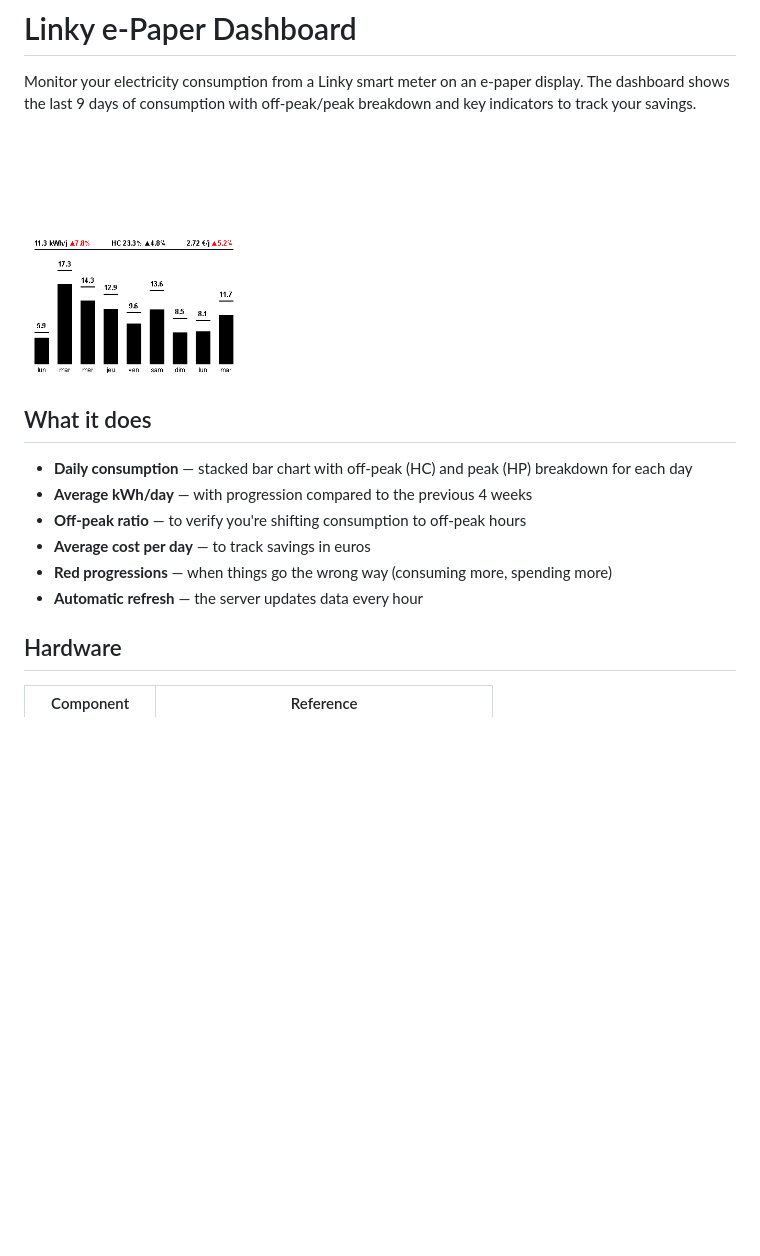
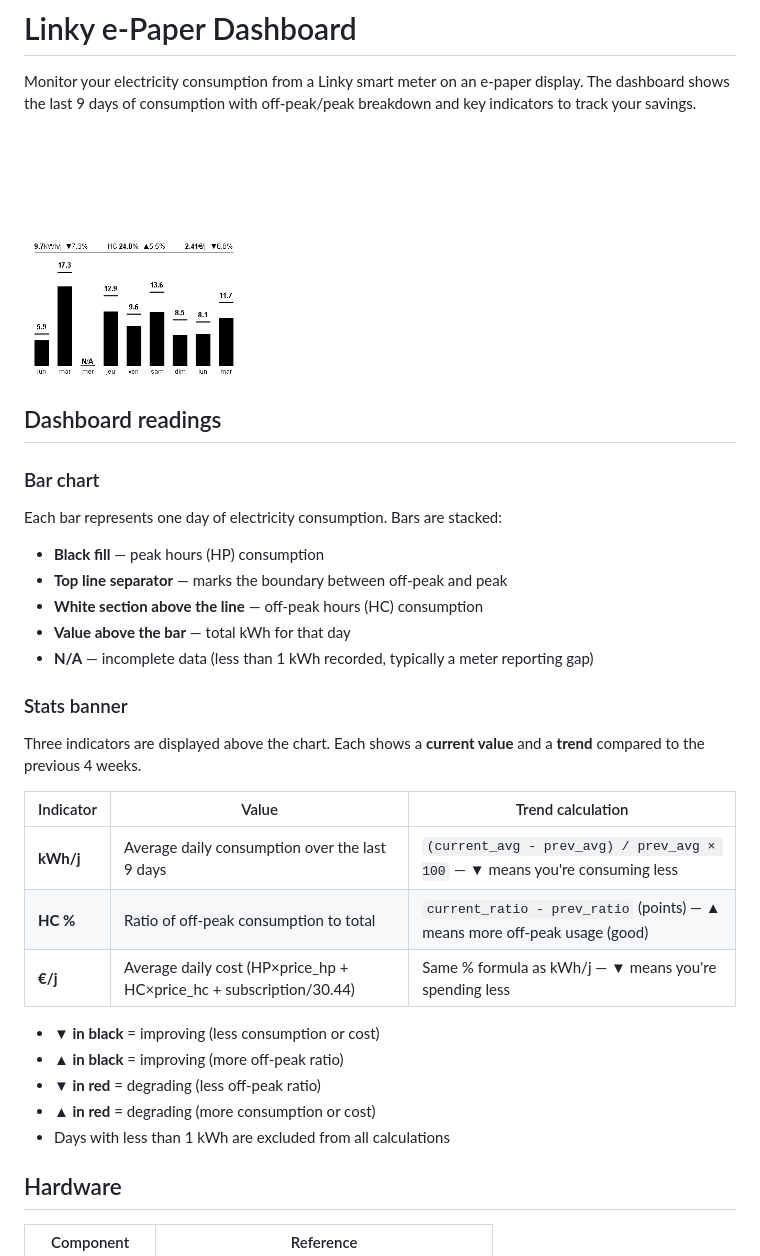
Before and after one commit to moifort/home-dashboard, a Markdown page: README.md, the part around the change printed below. GitHub-like rendering; pictures changed too: docs/preview.png; blank space fills up the shorter version.

```diff
--- a/README.md
+++ b/README.md
@@ -4,14 +4,33 @@ Monitor your electricity consumption from a Linky smart meter on an e-paper disp
 
 ![Dashboard preview](docs/preview.png)
 
-## What it does
+## Dashboard readings
 
-- **Daily consumption** — stacked bar chart with off-peak (HC) and peak (HP) breakdown for each day
-- **Average kWh/day** — with progression compared to the previous 4 weeks
-- **Off-peak ratio** — to verify you're shifting consumption to off-peak hours
-- **Average cost per day** — to track savings in euros
-- **Red progressions** — when things go the wrong way (consuming more, spending more)
-- **Automatic refresh** — the server updates data every hour
+### Bar chart
+
+Each bar represents one day of electricity consumption. Bars are stacked:
+
+- **Black fill** — peak hours (HP) consumption
+- **Top line separator** — marks the boundary between off-peak and peak
+- **White section above the line** — off-peak hours (HC) consumption
+- **Value above the bar** — total kWh for that day
+- **N/A** — incomplete data (less than 1 kWh recorded, typically a meter reporting gap)
+
+### Stats banner
+
+Three indicators are displayed above the chart. Each shows a **current value** and a **trend** compared to the previous 4 weeks.
+
+| Indicator | Value | Trend calculation |
+|-----------|-------|-------------------|
+| **kWh/j** | Average daily consumption over the last 9 days | `(current_avg - prev_avg) / prev_avg × 100` — ▼ means you're consuming less |
+| **HC %** | Ratio of off-peak consumption to total | `current_ratio - prev_ratio` (points) — ▲ means more off-peak usage (good) |
+| **€/j** | Average daily cost (HP×price_hp + HC×price_hc + subscription/30.44) | Same % formula as kWh/j — ▼ means you're spending less |
+
+- **▼ in black** = improving (less consumption or cost)
+- **▲ in black** = improving (more off-peak ratio)
+- **▼ in red** = degrading (less off-peak ratio)
+- **▲ in red** = degrading (more consumption or cost)
+- Days with less than 1 kWh are excluded from all calculations
 
 ## Hardware
 
```
Also changed, not shown: other parts of README.md (+26 -49 lines), CHANGELOG.md (added, +9 -0 lines).
